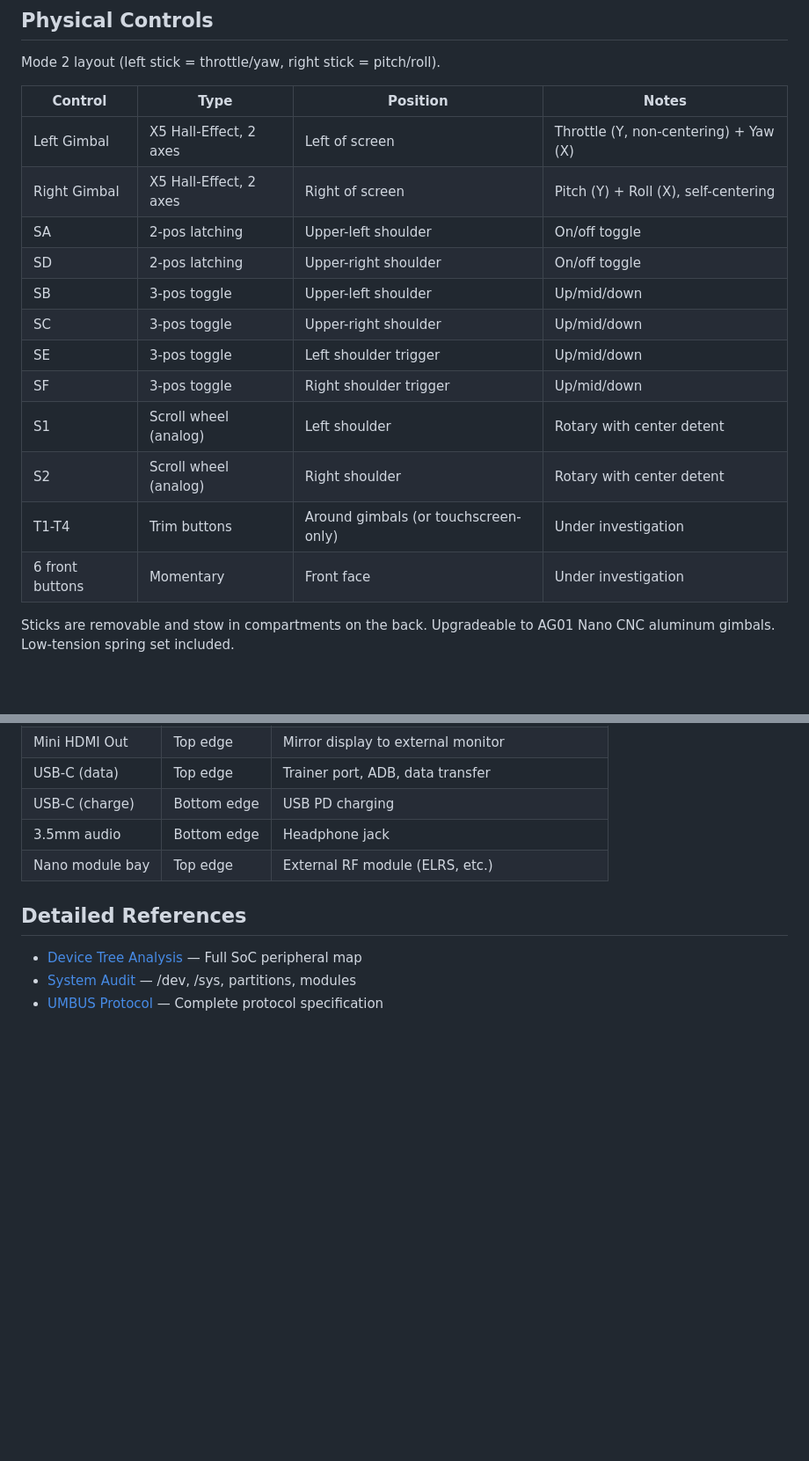
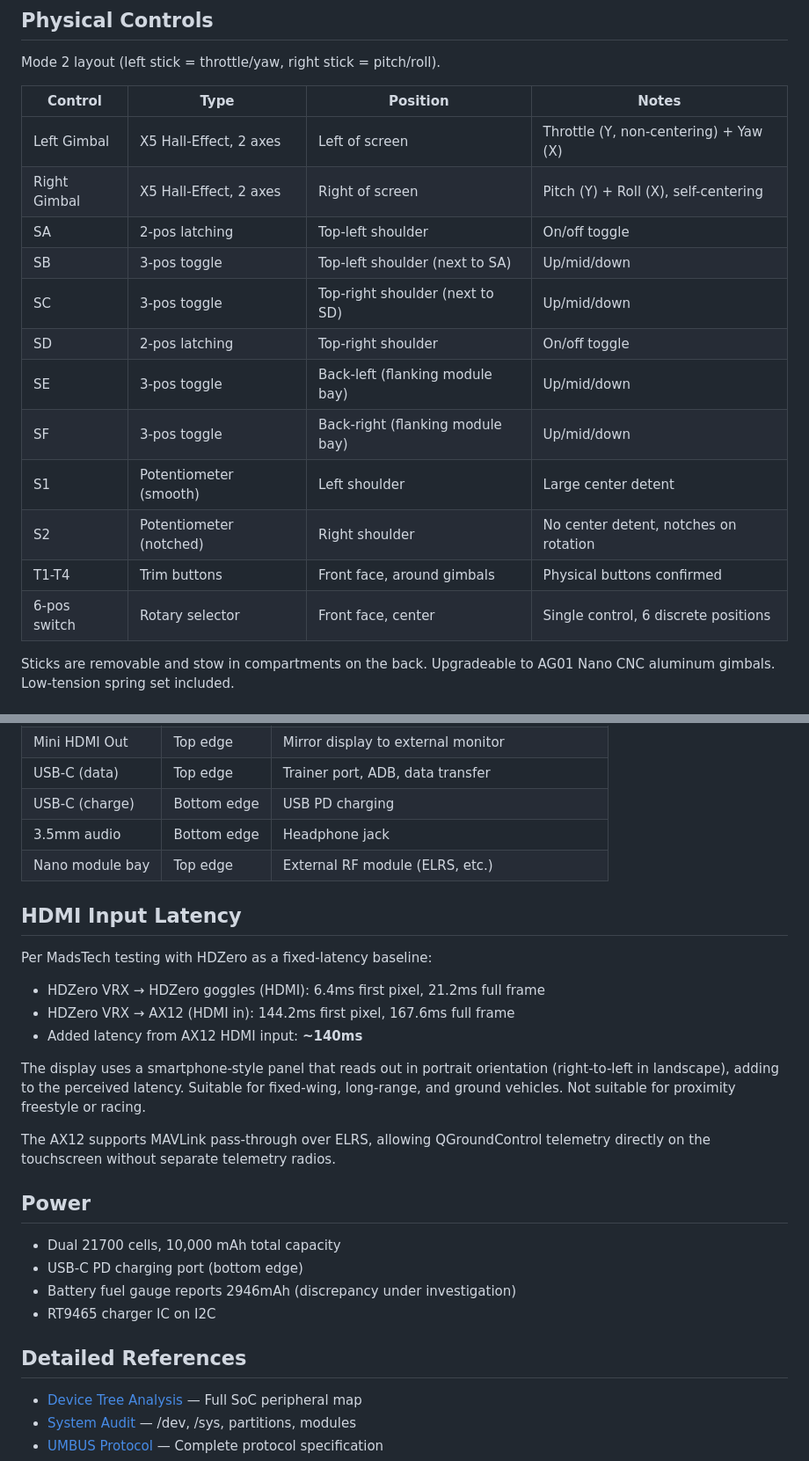
Before and after one commit to rmeadomavic/ax12-research, a Markdown page: docs/hardware-map.md, 2 parts joined by grey strips. Shown at 88% size. Rendered like a GitHub page; blank space fills up the shorter version.

Commit message:
Fix first-person plural and update hardware docs from MadsTech review
Language: replaced "we/our" with impersonal voice throughout docs.

Hardware corrections from MadsTech AX12 review video:
- SE/SF are on the BACK (flanking module bay), not shoulder triggers
- S1 is smooth pot with center detent, S2 is notched without detent
- 6 "front buttons" confirmed as single 6-position rotary selector
- T1-T4 are physical trim buttons on the front face
- GPS hardware exists in device tree but not exposed to Android apps
- HDMI input adds ~140ms latency (tested with HDZero baseline)
- Display panel reads in portrait orientation (smartphone-style)
- Added MAVLink pass-through and power/battery details

Co-Authored-By: Claude Opus 4.6 (1M context) <noreply@anthropic.com>

```diff
--- a/docs/hardware-map.md
+++ b/docs/hardware-map.md
@@ -149,16 +149,16 @@ Mode 2 layout (left stick = throttle/yaw, right stick = pitch/roll).
 |---------|------|----------|-------|
 | Left Gimbal | X5 Hall-Effect, 2 axes | Left of screen | Throttle (Y, non-centering) + Yaw (X) |
 | Right Gimbal | X5 Hall-Effect, 2 axes | Right of screen | Pitch (Y) + Roll (X), self-centering |
-| SA | 2-pos latching | Upper-left shoulder | On/off toggle |
-| SD | 2-pos latching | Upper-right shoulder | On/off toggle |
-| SB | 3-pos toggle | Upper-left shoulder | Up/mid/down |
-| SC | 3-pos toggle | Upper-right shoulder | Up/mid/down |
-| SE | 3-pos toggle | Left shoulder trigger | Up/mid/down |
-| SF | 3-pos toggle | Right shoulder trigger | Up/mid/down |
-| S1 | Scroll wheel (analog) | Left shoulder | Rotary with center detent |
-| S2 | Scroll wheel (analog) | Right shoulder | Rotary with center detent |
-| T1-T4 | Trim buttons | Around gimbals (or touchscreen-only) | Under investigation |
-| 6 front buttons | Momentary | Front face | Under investigation |
+| SA | 2-pos latching | Top-left shoulder | On/off toggle |
+| SB | 3-pos toggle | Top-left shoulder (next to SA) | Up/mid/down |
+| SC | 3-pos toggle | Top-right shoulder (next to SD) | Up/mid/down |
+| SD | 2-pos latching | Top-right shoulder | On/off toggle |
+| SE | 3-pos toggle | Back-left (flanking module bay) | Up/mid/down |
+| SF | 3-pos toggle | Back-right (flanking module bay) | Up/mid/down |
+| S1 | Potentiometer (smooth) | Left shoulder | Large center detent |
+| S2 | Potentiometer (notched) | Right shoulder | No center detent, notches on rotation |
+| T1-T4 | Trim buttons | Front face, around gimbals | Physical buttons confirmed |
+| 6-pos switch | Rotary selector | Front face, center | Single control, 6 discrete positions |
 
 Sticks are removable and stow in compartments on the back. Upgradeable to AG01 Nano CNC aluminum gimbals. Low-tension spring set included.
 
@@ -218,6 +218,24 @@ The IMU and GPS are particularly interesting for GCS applications — the radio
 | 3.5mm audio | Bottom edge | Headphone jack |
 | Nano module bay | Top edge | External RF module (ELRS, etc.) |
 
+## HDMI Input Latency
+
+Per MadsTech testing with HDZero as a fixed-latency baseline:
+- HDZero VRX → HDZero goggles (HDMI): 6.4ms first pixel, 21.2ms full frame
+- HDZero VRX → AX12 (HDMI in): 144.2ms first pixel, 167.6ms full frame
+- Added latency from AX12 HDMI input: **~140ms**
+
+The display uses a smartphone-style panel that reads out in portrait orientation (right-to-left in landscape), adding to the perceived latency. Suitable for fixed-wing, long-range, and ground vehicles. Not suitable for proximity freestyle or racing.
+
+The AX12 supports MAVLink pass-through over ELRS, allowing QGroundControl telemetry directly on the touchscreen without separate telemetry radios.
+
+## Power
+
+- Dual 21700 cells, 10,000 mAh total capacity
+- USB-C PD charging port (bottom edge)
+- Battery fuel gauge reports 2946mAh (discrepancy under investigation)
+- RT9465 charger IC on I2C
+
 ## Detailed References
 
 - [Device Tree Analysis](device-tree.md) — Full SoC peripheral map
```
Also changed, not shown: other parts of docs/hardware-map.md (+1 -1 lines), README.md (+2 -2 lines), docs/elrs-telemetry-analysis.md (+2 -2 lines).
